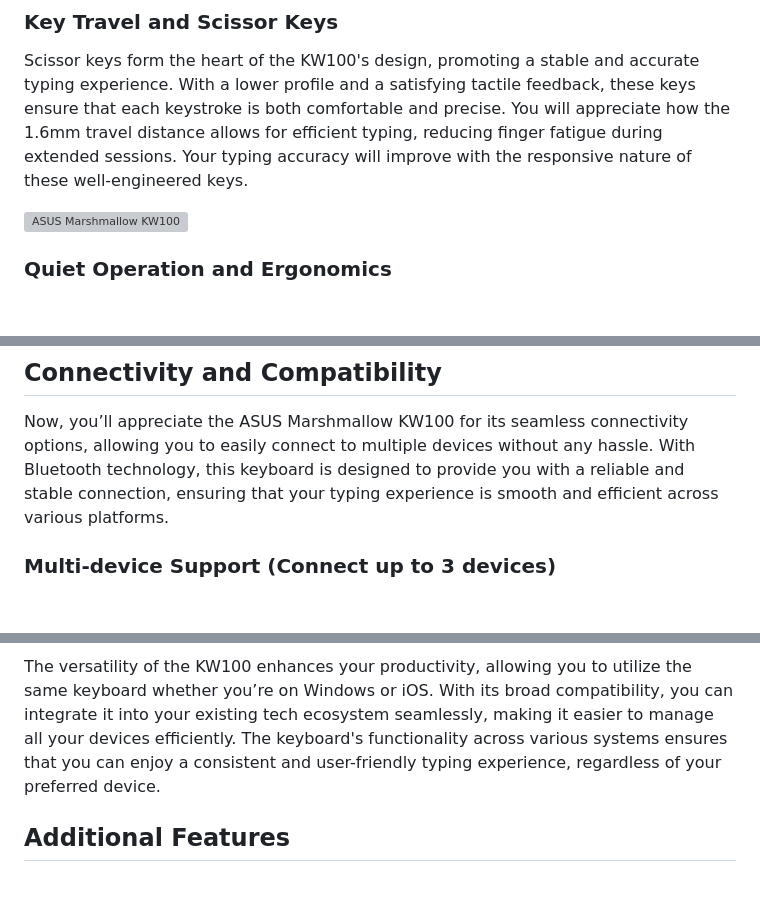
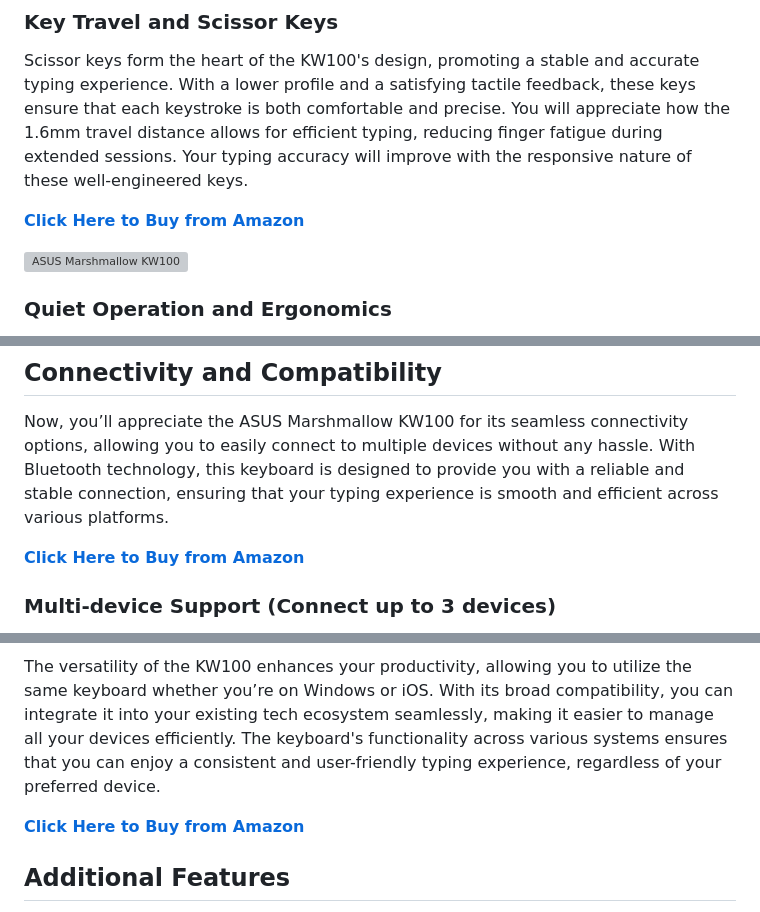
Before and after one commit to rhlrjn2202/myblog, a Markdown page: src/blog/discover-the-asus-marshmallow-kw100-the-ultimate-compact-bluetooth-keyboard-for-multi-device-support-and-comfortable-typing-experience.md, 3 parts joined by grey strips. Rendered like a GitHub page; blank space fills up the shorter version; grey boxes are pictures that could not be loaded.

Commit message:
Update Blog “discover-the-asus-marshmallow-kw100-the-ultimate-compact-bluetooth-keyboard-for-multi-device-support-and-comfortable-typing-experience”

```diff
--- a/src/blog/discover-the-asus-marshmallow-kw100-the-ultimate-compact-bluetooth-keyboard-for-multi-device-support-and-comfortable-typing-experience.md
+++ b/src/blog/discover-the-asus-marshmallow-kw100-the-ultimate-compact-bluetooth-keyboard-for-multi-device-support-and-comfortable-typing-experience.md
@@ -58,6 +58,8 @@ Any keyboard's performance is paramount, and the ASUS Marshmallow KW100 excels i
 
 Scissor keys form the heart of the KW100's design, promoting a stable and accurate typing experience. With a lower profile and a satisfying tactile feedback, these keys ensure that each keystroke is both comfortable and precise. You will appreciate how the 1.6mm travel distance allows for efficient typing, reducing finger fatigue during extended sessions. Your typing accuracy will improve with the responsive nature of these well-engineered keys.
 
+**[Click Here to Buy from Amazon](https://amzn.to/40J0uRg)**
+
 ![ASUS Marshmallow KW100](/assets/blog/asus_marshmallow_keyboard_2_.jpg)
 
 ### Quiet Operation and Ergonomics
@@ -70,6 +72,8 @@ Operation is smooth and silent, allowing you to concentrate on your tasks withou
 
 Now, you’ll appreciate the ASUS Marshmallow KW100 for its seamless connectivity options, allowing you to easily connect to multiple devices without any hassle. With Bluetooth technology, this keyboard is designed to provide you with a reliable and stable connection, ensuring that your typing experience is smooth and efficient across various platforms.
 
+**[Click Here to Buy from Amazon](https://amzn.to/40J0uRg)**
+
 ### Multi-device Support (Connect up to 3 devices)
 
 Assuming you frequently switch between devices, the KW100 supports connecting up to three devices simultaneously. This means you can effortlessly toggle between your laptop, tablet, and smartphone, making it a versatile choice for your daily tasks.
@@ -79,6 +83,8 @@ Assuming you frequently switch between devices, the KW100 supports connecting up
 Any user will find the ASUS Marshmallow KW100 compatible with a wide range of operating systems, including Windows, ChromeOS, iOS, MacOS, and iPadOS. This makes it an excellent choice if you work across different platforms.
 
 The versatility of the KW100 enhances your productivity, allowing you to utilize the same keyboard whether you’re on Windows or iOS. With its broad compatibility, you can integrate it into your existing tech ecosystem seamlessly, making it easier to manage all your devices efficiently. The keyboard's functionality across various systems ensures that you can enjoy a consistent and user-friendly typing experience, regardless of your preferred device.
+
+**[Click Here to Buy from Amazon](https://amzn.to/40J0uRg)**
 
 ## Additional Features
 
```
Also changed, not shown: other parts of src/blog/discover-the-asus-marshmallow-kw100-the-ultimate-compact-bluetooth-keyboard-for-multi-device-support-and-comfortable-typing-experience.md (+2 -0 lines).
